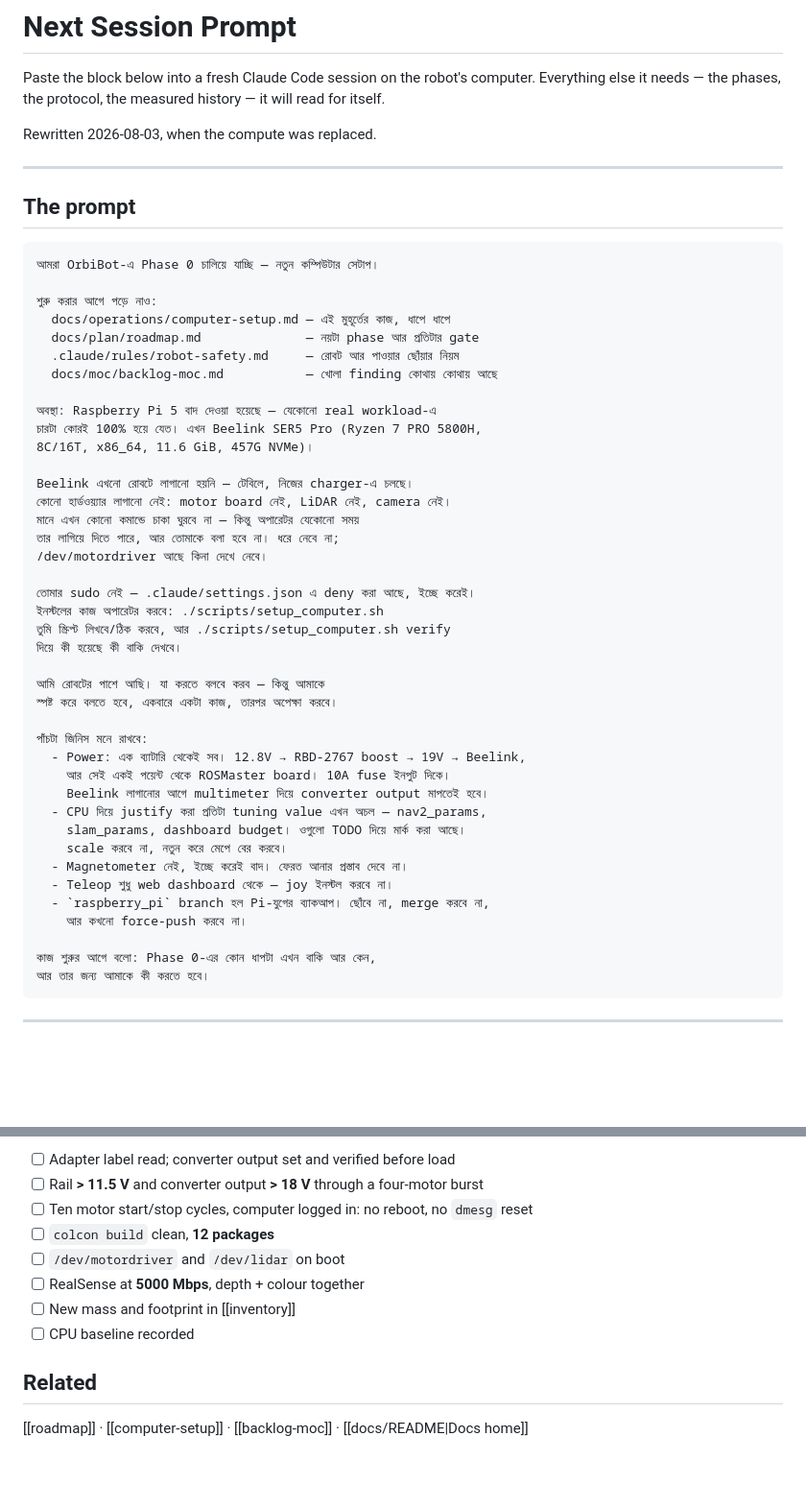
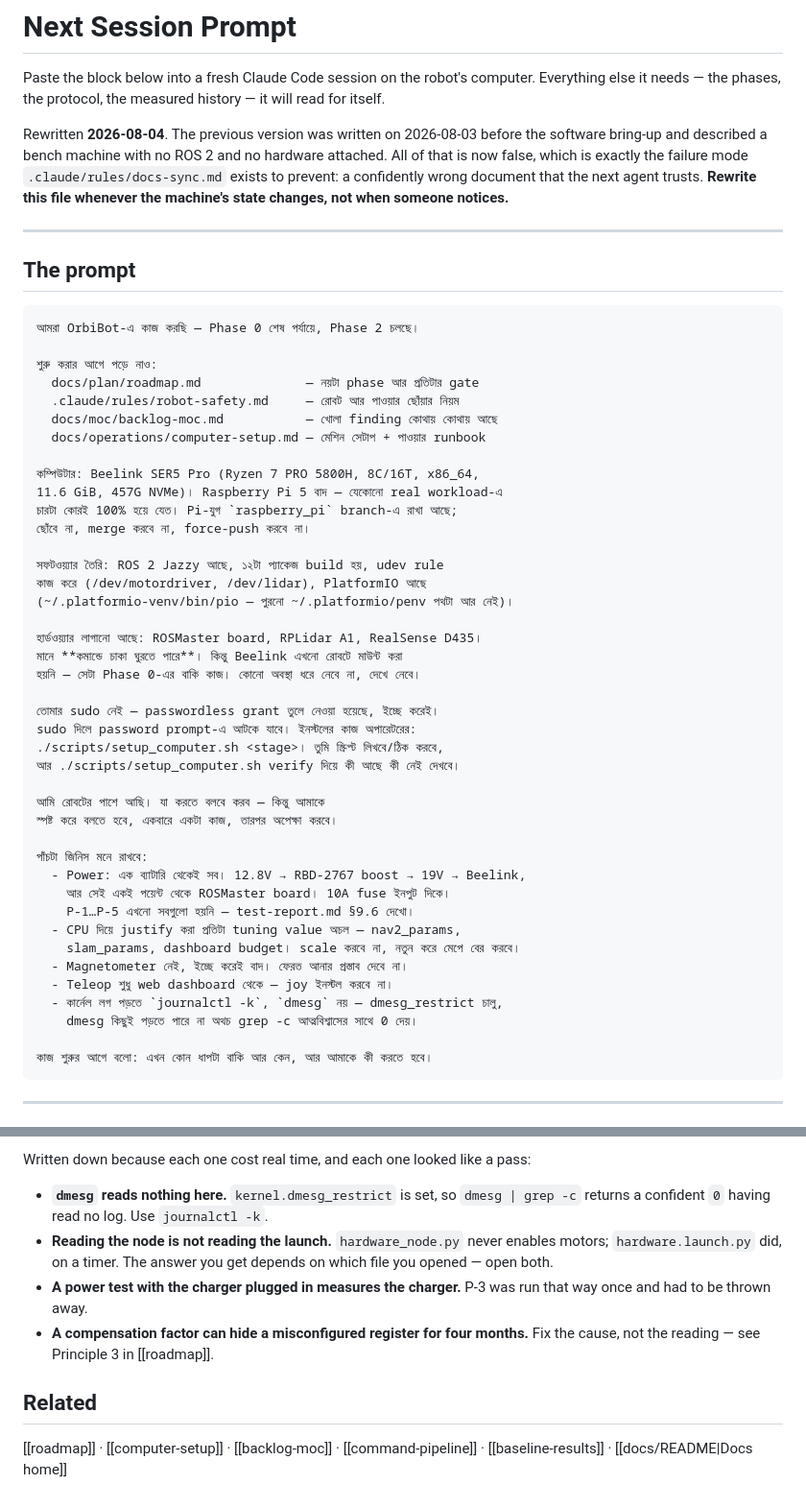
Before and after one commit to jewel-nath/orbibot-v1, a Markdown page: docs/plan/next-session-prompt.md, 2 parts joined by grey strips. Shown at 96% size. GitHub-like rendering; blank space fills up the shorter version.

````diff
--- a/docs/plan/next-session-prompt.md
+++ b/docs/plan/next-session-prompt.md
@@ -12,35 +12,43 @@ Paste the block below into a fresh Claude Code session on the robot's computer.
 Everything else it needs — the phases, the protocol, the measured history — it
 will read for itself.
 
-Rewritten 2026-08-03, when the compute was replaced.
+Rewritten **2026-08-04**. The previous version was written on 2026-08-03 before
+the software bring-up and described a bench machine with no ROS 2 and no
+hardware attached. All of that is now false, which is exactly the failure mode
+`.claude/rules/docs-sync.md` exists to prevent: a confidently wrong document
+that the next agent trusts. **Rewrite this file whenever the machine's state
+changes, not when someone notices.**
 
 ---
 
 ## The prompt
 
 ```text
-আমরা OrbiBot-এ Phase 0 চালিয়ে যাচ্ছি — নতুন কম্পিউটার সেটাপ।
+আমরা OrbiBot-এ কাজ করছি — Phase 0 শেষ পর্যায়ে, Phase 2 চলছে।
 
 শুরু করার আগে পড়ে নাও:
-  docs/operations/computer-setup.md — এই মুহূর্তের কাজ, ধাপে ধাপে
   docs/plan/roadmap.md              — নয়টা phase আর প্রতিটার gate
   .claude/rules/robot-safety.md     — রোবট আর পাওয়ার ছোঁয়ার নিয়ম
   docs/moc/backlog-moc.md           — খোলা finding কোথায় কোথায় আছে
+  docs/operations/computer-setup.md — মেশিন সেটাপ + পাওয়ার runbook
 
-অবস্থা: Raspberry Pi 5 বাদ দেওয়া হয়েছে — যেকোনো real workload-এ
-চারটা কোরই 100% হয়ে যেত। এখন Beelink SER5 Pro (Ryzen 7 PRO 5800H,
-8C/16T, x86_64, 11.6 GiB, 457G NVMe)।
+কম্পিউটার: Beelink SER5 Pro (Ryzen 7 PRO 5800H, 8C/16T, x86_64,
+11.6 GiB, 457G NVMe)। Raspberry Pi 5 বাদ — যেকোনো real workload-এ
+চারটা কোরই 100% হয়ে যেত। Pi-যুগ `raspberry_pi` branch-এ রাখা আছে;
+ছোঁবে না, merge করবে না, force-push করবে না।
 
-Beelink এখনো রোবটে লাগানো হয়নি — টেবিলে, নিজের charger-এ চলছে।
-কোনো হার্ডওয়্যার লাগানো নেই: motor board নেই, LiDAR নেই, camera নেই।
-মানে এখন কোনো কমান্ডে চাকা ঘুরবে না — কিন্তু অপারেটর যেকোনো সময়
-তার লাগিয়ে দিতে পারে, আর তোমাকে বলা হবে না। ধরে নেবে না;
-/dev/motordriver আছে কিনা দেখে নেবে।
+সফটওয়্যার তৈরি: ROS 2 Jazzy আছে, ১২টা প্যাকেজ build হয়, udev rule
+কাজ করে (/dev/motordriver, /dev/lidar), PlatformIO আছে
+(~/.platformio-venv/bin/pio — পুরনো ~/.platformio/penv পথটা আর নেই)।
 
-তোমার sudo নেই — .claude/settings.json এ deny করা আছে, ইচ্ছে করেই।
-ইনস্টলের কাজ অপারেটর করবে: ./scripts/setup_computer.sh
-তুমি স্ক্রিপ্ট লিখবে/ঠিক করবে, আর ./scripts/setup_computer.sh verify
-দিয়ে কী হয়েছে কী বাকি দেখবে।
+হার্ডওয়্যার লাগানো আছে: ROSMaster board, RPLidar A1, RealSense D435।
+মানে **কমান্ডে চাকা ঘুরতে পারে**। কিন্তু Beelink এখনো রোবটে মাউন্ট করা
+হয়নি — সেটা Phase 0-এর বাকি কাজ। কোনো অবস্থা ধরে নেবে না, দেখে নেবে।
+
+তোমার sudo নেই — passwordless grant তুলে নেওয়া হয়েছে, ইচ্ছে করেই।
+sudo দিলে password prompt-এ আটকে যাবে। ইনস্টলের কাজ অপারেটরের:
+./scripts/setup_computer.sh <stage>। তুমি স্ক্রিপ্ট লিখবে/ঠিক করবে,
+আর ./scripts/setup_computer.sh verify দিয়ে কী আছে কী নেই দেখবে।
 
 আমি রোবটের পাশে আছি। যা করতে বলবে করব — কিন্তু আমাকে
 স্পষ্ট করে বলতে হবে, একবারে একটা কাজ, তারপর অপেক্ষা করবে।
@@ -48,17 +56,15 @@ Beelink এখনো রোবটে লাগানো হয়নি — ট
 পাঁচটা জিনিস মনে রাখবে:
   - Power: এক ব্যাটারি থেকেই সব। 12.8V → RBD-2767 boost → 19V → Beelink,
     আর সেই একই পয়েন্ট থেকে ROSMaster board। 10A fuse ইনপুট দিকে।
-    Beelink লাগানোর আগে multimeter দিয়ে converter output মাপতেই হবে।
-  - CPU দিয়ে justify করা প্রতিটা tuning value এখন অচল — nav2_params,
-    slam_params, dashboard budget। ওগুলো TODO দিয়ে মার্ক করা আছে।
-    scale করবে না, নতুন করে মেপে বের করবে।
+    P-1…P-5 এখনো সবগুলো হয়নি — test-report.md §9.6 দেখো।
+  - CPU দিয়ে justify করা প্রতিটা tuning value অচল — nav2_params,
+    slam_params, dashboard budget। scale করবে না, নতুন করে মেপে বের করবে।
   - Magnetometer নেই, ইচ্ছে করেই বাদ। ফেরত আনার প্রস্তাব দেবে না।
   - Teleop শুধু web dashboard থেকে — joy ইনস্টল করবে না।
-  - `raspberry_pi` branch হল Pi-যুগের ব্যাকআপ। ছোঁবে না, merge করবে না,
-    আর কখনো force-push করবে না।
+  - কার্নেল লগ পড়তে `journalctl -k`, `dmesg` নয় — dmesg_restrict চালু,
+    dmesg কিছুই পড়তে পারে না অথচ grep -c আত্মবিশ্বাসের সাথে 0 দেয়।
 
-কাজ শুরুর আগে বলো: Phase 0-এর কোন ধাপটা এখন বাকি আর কেন,
-আর তার জন্য আমাকে কী করতে হবে।
+কাজ শুরুর আগে বলো: এখন কোন ধাপটা বাকি আর কেন, আর আমাকে কী করতে হবে।
 ```
 
 ---
@@ -112,13 +139,18 @@ It does not need telling — these load automatically or it will read them:
 
-- [ ] Adapter label read; converter output set and verified before load
-- [ ] Rail **> 11.5 V** and converter output **> 18 V** through a four-motor burst
-- [ ] Ten motor start/stop cycles, computer logged in: no reboot, no `dmesg` reset
-- [ ] `colcon build` clean, **12 packages**
-- [ ] `/dev/motordriver` and `/dev/lidar` on boot
-- [ ] RealSense at **5000 Mbps**, depth + colour together
-- [ ] New mass and footprint in [[inventory]]
-- [ ] CPU baseline recorded
+Written down because each one cost real time, and each one looked like a pass:
+
+- **`dmesg` reads nothing here.** `kernel.dmesg_restrict` is set, so
+  `dmesg | grep -c` returns a confident `0` having read no log. Use
+  `journalctl -k`.
+- **Reading the node is not reading the launch.** `hardware_node.py` never
+  enables motors; `hardware.launch.py` did, on a timer. The answer you get
+  depends on which file you opened — open both.
+- **A power test with the charger plugged in measures the charger.** P-3 was run
+  that way once and had to be thrown away.
+- **A compensation factor can hide a misconfigured register for four months.**
+  Fix the cause, not the reading — see Principle 3 in [[roadmap]].
 
 ## Related
 
-[[roadmap]] · [[computer-setup]] · [[backlog-moc]] · [[docs/README|Docs home]]
+[[roadmap]] · [[computer-setup]] · [[backlog-moc]] · [[command-pipeline]] ·
+[[baseline-results]] · [[docs/README|Docs home]]
````
Also changed, not shown: other parts of docs/plan/next-session-prompt.md (+48 -27 lines), docs/plan/roadmap.md (+43 -26 lines).
